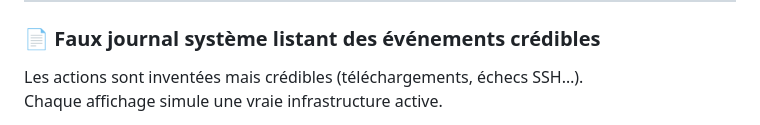
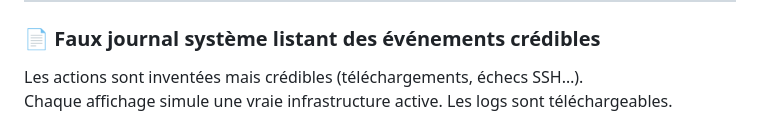
Before and after one commit to NibiCyber/portfolio-NibiCyber, a Markdown page: projets_personnel_honeypot/README.md, the part around one of its changes. GitHub-like rendering.

```diff
--- a/projets_personnel_honeypot/README.md
+++ b/projets_personnel_honeypot/README.md
@@ -111,5 +111,5 @@ Chaque clic sur "Télécharger" est capturé pour analyse.
 
 ### 📄 Faux journal système listant des événements crédibles
 Les actions sont inventées mais crédibles (téléchargements, échecs SSH…).
-Chaque affichage simule une vraie infrastructure active.
+Chaque affichage simule une vraie infrastructure active. Les logs sont téléchargeables.
 
```
Also changed, not shown: other parts of projets_personnel_honeypot/README.md (+14 -14 lines).
